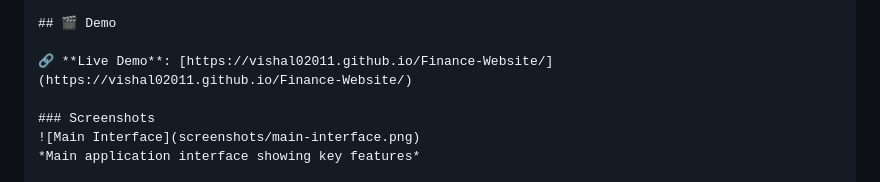
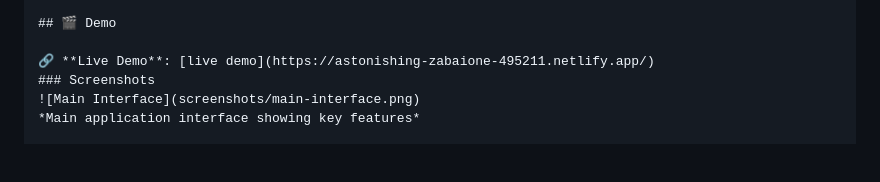
Before and after one commit to vishal02011/Finance-Website, a Markdown page: README.md, the part around the change. Drawn GitHub-style; blank space fills up the shorter version.

```diff
--- a/README.md
+++ b/README.md
@@ -24,8 +24,7 @@ Key technologies include HTML for structuring the content and CSS for styling an
 
 ## 🎬 Demo
 
-🔗 **Live Demo**: [https://vishal02011.github.io/Finance-Website/](https://vishal02011.github.io/Finance-Website/)
-
+🔗 **Live Demo**: [live demo](https://astonishing-zabaione-495211.netlify.app/)
 ### Screenshots
 ![Main Interface](screenshots/main-interface.png)
 *Main application interface showing key features*
```
